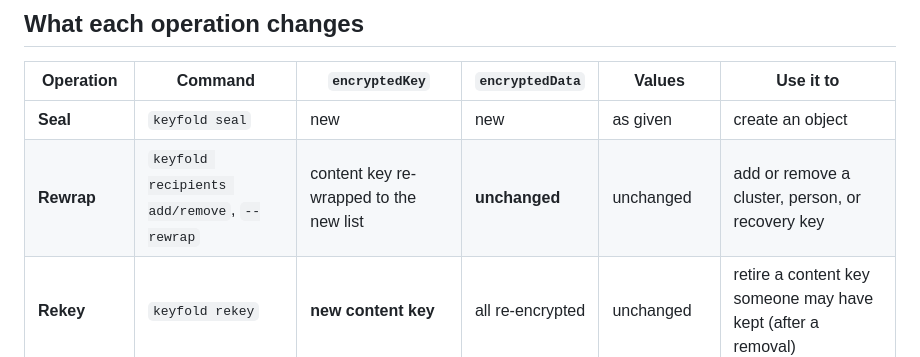
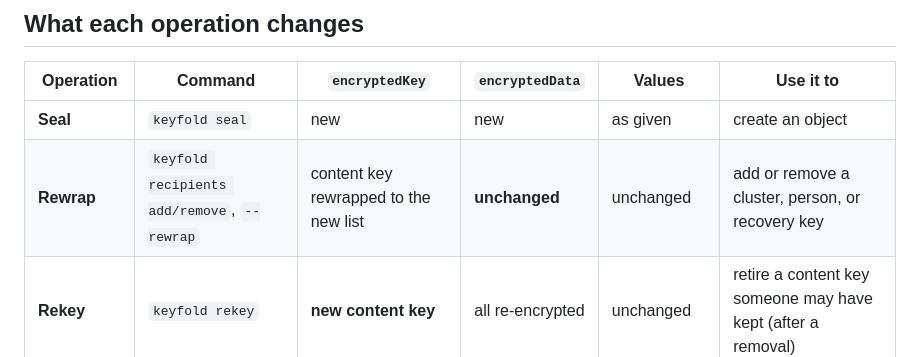
Before and after one commit to OpScaleHub/git-secret, a Markdown page: docs/concepts.md, the part around the change. GitHub-like rendering.

```diff
--- a/docs/concepts.md
+++ b/docs/concepts.md
@@ -75,7 +75,7 @@ the result is wrapped to — in your keyring, or as `publicKey` entries in
 | Operation | Command | `encryptedKey` | `encryptedData` | Values | Use it to |
 |---|---|---|---|---|---|
 | **Seal** | `keyfold seal` | new | new | as given | create an object |
-| **Rewrap** | `keyfold recipients add/remove`, `--rewrap` | content key re-wrapped to the new list | **unchanged** | unchanged | add or remove a cluster, person, or recovery key |
+| **Rewrap** | `keyfold recipients add/remove`, `--rewrap` | content key rewrapped to the new list | **unchanged** | unchanged | add or remove a cluster, person, or recovery key |
 | **Rekey** | `keyfold rekey` | **new content key** | all re-encrypted | unchanged | retire a content key someone may have kept (after a removal) |
 | **Set** | `keyfold set KEY` | new content key | all re-encrypted | one changed | change or add one value without re-entering the rest |
 | **Secret rotation** | change it at its source, then `keyfold set` | new | new | **new** | stop a leaked or departing person's access to the value itself |
```
Also changed, not shown: docs/audit/2026-09-e2e-product-audit.md (+38 -0 lines), docs/reference/keyfold.md (+3 -1 lines).
